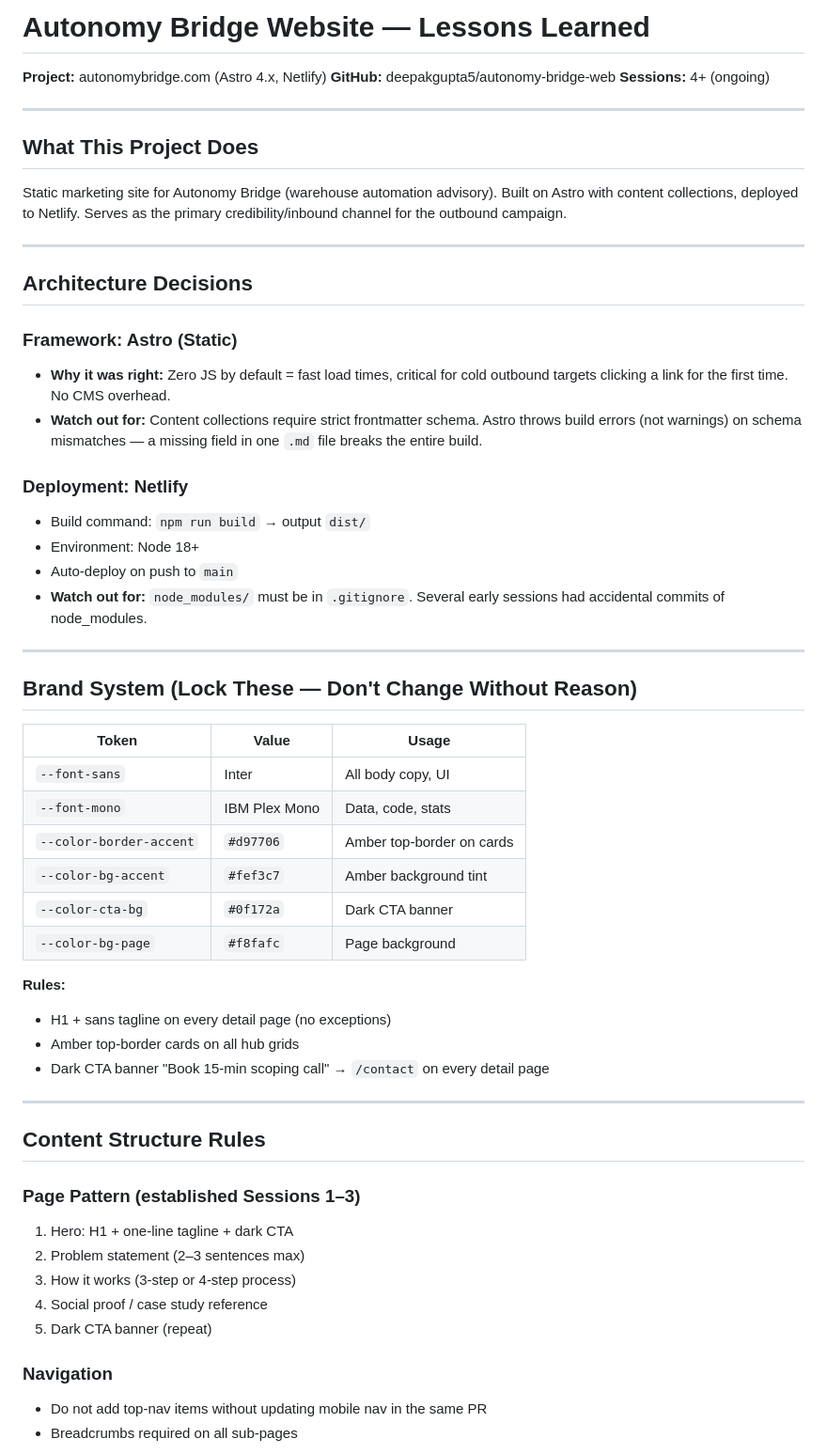
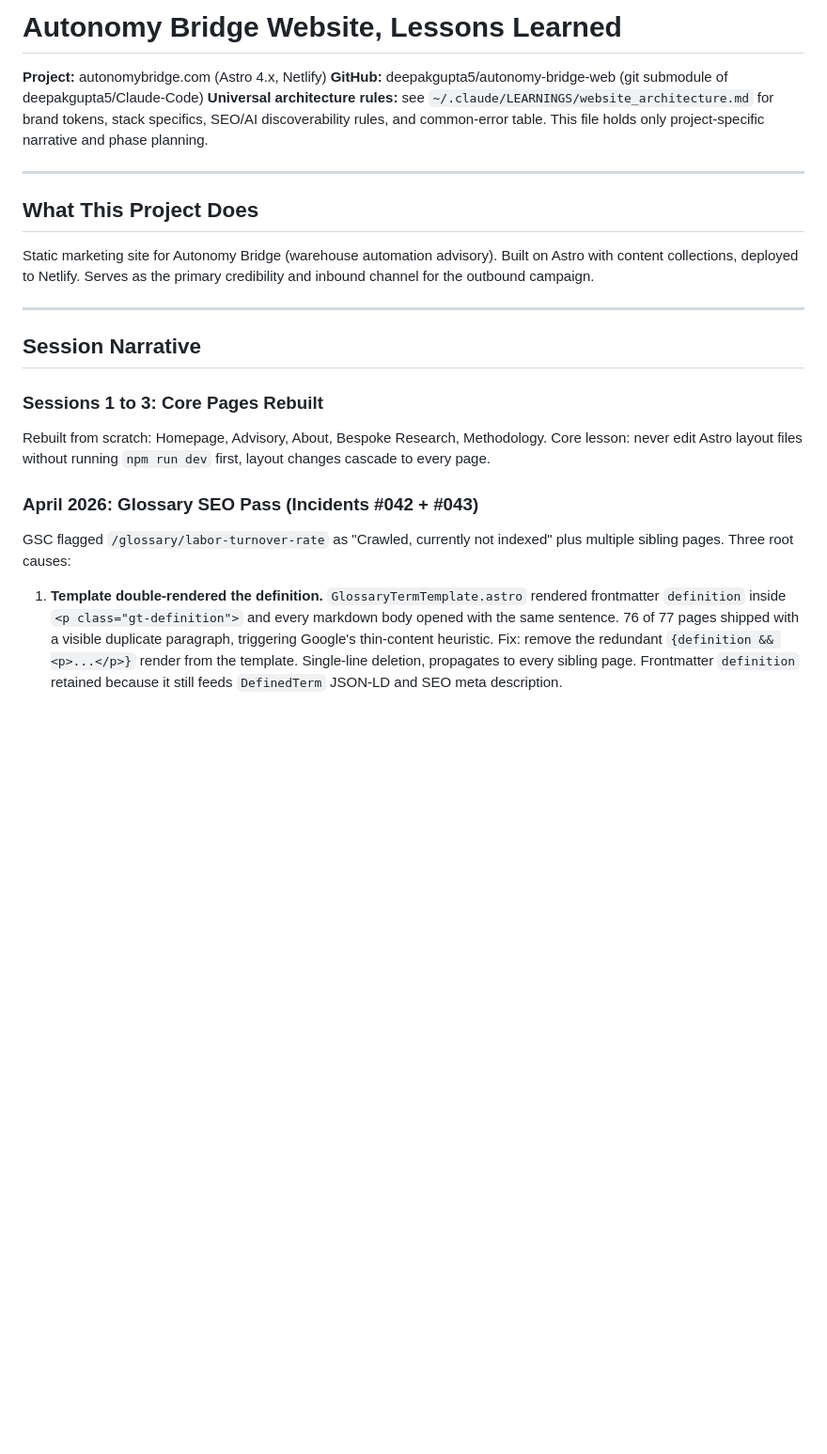
Before and after one commit to deepakgupta5/autonomy-bridge-web, a Markdown page: LESSONS_LEARNED.md, the part around one of its changes. Shown at 94% size. GitHub-like rendering; blank space fills up the shorter version.

Commit message:
LESSONS_LEARNED: condense to Glossary narrative + priorities
Brand tokens, stack rules, and common errors table moved to
~/.claude/LEARNINGS/website_architecture.md (universal). This file now
holds only Autonomy Bridge-specific session narrative (Sessions 1-3
rebuild, April 2026 Glossary SEO pass) and Phase 2 priorities /
Don't Do list.

Part of Autonomy Bridge consolidation (April 15, 2026).

Co-Authored-By: Claude Opus 4.6 <noreply@anthropic.com>

```diff
--- a/LESSONS_LEARNED.md
+++ b/LESSONS_LEARNED.md
@@ -1,58 +1,24 @@
-# Autonomy Bridge Website — Lessons Learned
+# Autonomy Bridge Website, Lessons Learned
 
 **Project:** autonomybridge.com (Astro 4.x, Netlify)
-**GitHub:** deepakgupta5/autonomy-bridge-web
-**Sessions:** 4+ (ongoing)
+**GitHub:** deepakgupta5/autonomy-bridge-web (git submodule of deepakgupta5/Claude-Code)
+**Universal architecture rules:** see `~/.claude/LEARNINGS/website_architecture.md` for brand tokens, stack specifics, SEO/AI discoverability rules, and common-error table. This file holds only project-specific narrative and phase planning.
 
 ---
 
 ## What This Project Does
-Static marketing site for Autonomy Bridge (warehouse automation advisory). Built on Astro with content collections, deployed to Netlify. Serves as the primary credibility/inbound channel for the outbound campaign.
+Static marketing site for Autonomy Bridge (warehouse automation advisory). Built on Astro with content collections, deployed to Netlify. Serves as the primary credibility and inbound channel for the outbound campaign.
 
 ---
 
-## Architecture Decisions
+## Session Narrative
 
-### Framework: Astro (Static)
-- **Why it was right:** Zero JS by default = fast load times, critical for cold outbound targets clicking a link for the first time. No CMS overhead.
-- **Watch out for:** Content collections require strict frontmatter schema. Astro throws build errors (not warnings) on schema mismatches — a missing field in one `.md` file breaks the entire build.
+### Sessions 1 to 3: Core Pages Rebuilt
+Rebuilt from scratch: Homepage, Advisory, About, Bespoke Research, Methodology. Core lesson: never edit Astro layout files without running `npm run dev` first, layout changes cascade to every page.
 
-### Deployment: Netlify
-- Build command: `npm run build` → output `dist/`
-- Environment: Node 18+
-- Auto-deploy on push to `main`
-- **Watch out for:** `node_modules/` must be in `.gitignore`. Several early sessions had accidental commits of node_modules.
+### April 2026: Glossary SEO Pass (Incidents #042 + #043)
+GSC flagged `/glossary/labor-turnover-rate` as "Crawled, currently not indexed" plus multiple sibling pages. Three root causes:
 
----
+1. **Template double-rendered the definition.** `GlossaryTermTemplate.astro` rendered frontmatter `definition` inside `<p class="gt-definition">` and every markdown body opened with the same sentence. 76 of 77 pages shipped with a visible duplicate paragraph, triggering Google's thin-content heuristic.
+   Fix: remove the redundant `{definition && <p>...</p>}` render from the template. Single-line deletion, propagates to every sibling page. Frontmatter `definition` retained because it still feeds `DefinedTerm` JSON-LD and SEO meta description.
 
-## Brand System (Lock These — Don't Change Without Reason)
-
-| Token | Value | Usage |
-|---|---|---|
-| `--font-sans` | Inter | All body copy, UI |
-| `--font-mono` | IBM Plex Mono | Data, code, stats |
-| `--color-border-accent` | `#d97706` | Amber top-border on cards |
-| `--color-bg-accent` | `#fef3c7` | Amber background tint |
-| `--color-cta-bg` | `#0f172a` | Dark CTA banner |
-| `--color-bg-page` | `#f8fafc` | Page background |
-
-**Rules:**
-- H1 + sans tagline on every detail page (no exceptions)
-- Amber top-border cards on all hub grids
-- Dark CTA banner "Book 15-min scoping call" → `/contact` on every detail page
-
----
-
-## Content Structure Rules
-
-### Page Pattern (established Sessions 1–3)
-1. Hero: H1 + one-line tagline + dark CTA
-2. Problem statement (2–3 sentences max)
-3. How it works (3-step or 4-step process)
-4. Social proof / case study reference
-5. Dark CTA banner (repeat)
-
-### Navigation
-- Do not add top-nav items without updating mobile nav in the same PR
-- Breadcrumbs required on all sub-pages
-
```
Also changed, not shown: other parts of LESSONS_LEARNED.md (+6 -35 lines).
